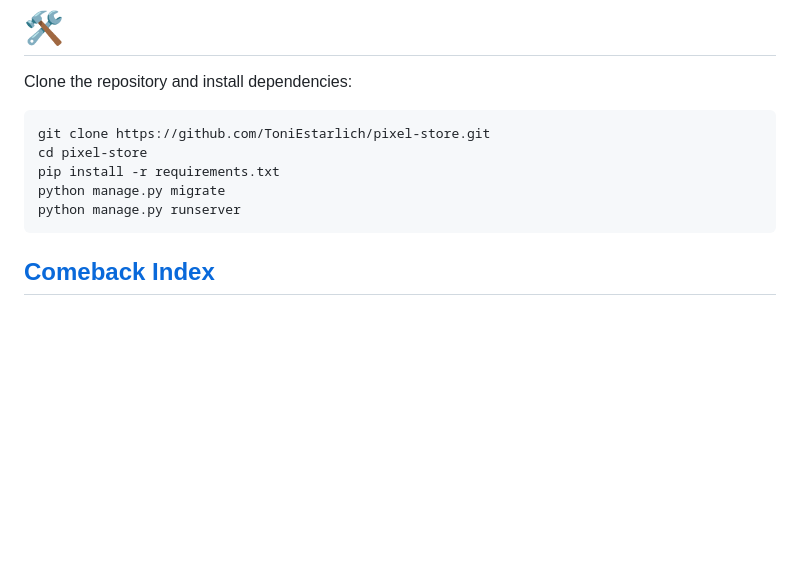
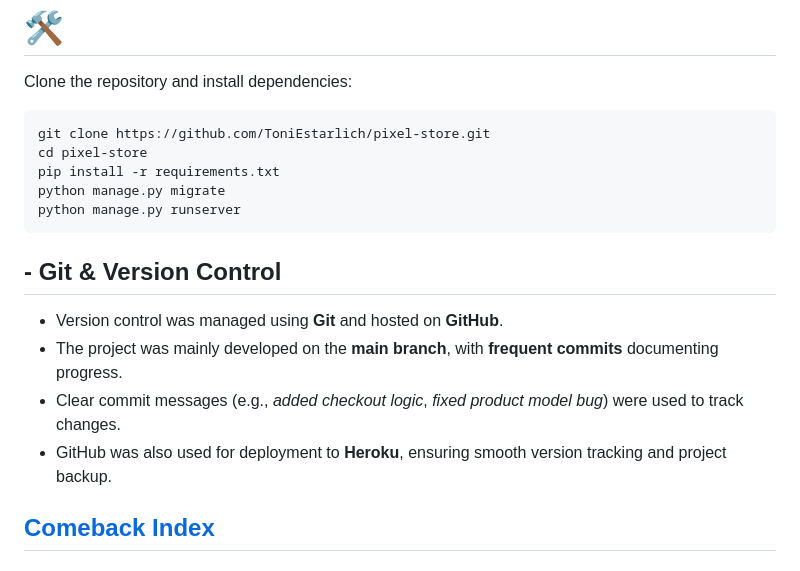
Before and after one commit to ToniEstarlich/pixel-store, a Markdown page: README.md, the part around one of its changes. GitHub-like rendering; blank space fills up the shorter version.

````diff
--- a/README.md
+++ b/README.md
@@ -165,6 +200,13 @@ pip install -r requirements.txt
 python manage.py migrate
 python manage.py runserver
 ```
+
+## - Git & Version Control
+
+- Version control was managed using **Git** and hosted on **GitHub**.
+- The project was mainly developed on the **main branch**, with **frequent commits** documenting progress.
+- Clear commit messages (e.g., *added checkout logic*, *fixed product model bug*) were used to track changes.
+- GitHub was also used for deployment to **Heroku**, ensuring smooth version tracking and project backup.
 
 [Comeback Index](#pixel-store)
 ---
````
Also changed, not shown: other parts of README.md (+35 -0 lines).
